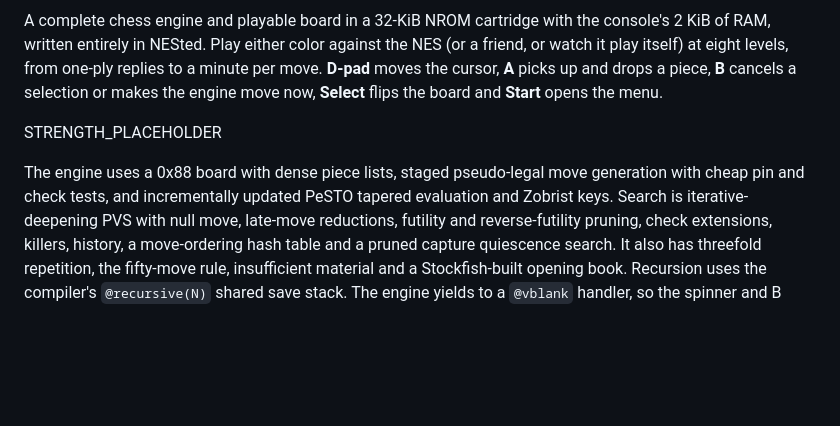
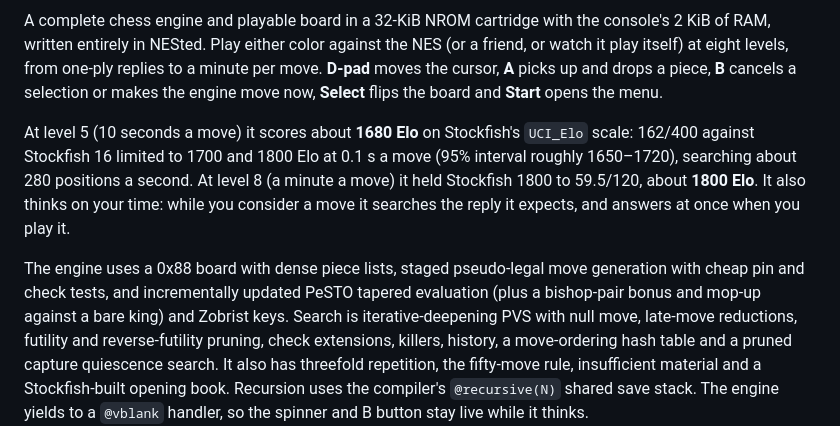
Before and after one commit to nathsou/NESted, a Markdown page: README.md, the part around the change. Rendered like a GitHub page; blank space fills up the shorter version.

Commit message:
README: NESted Chess strength measured against Stockfish
Claude-Session: https://claude.ai/code/session_0174bxAxzVUd9i7M53iPjgz2

```diff
--- a/README.md
+++ b/README.md
@@ -37,11 +37,17 @@ replies to a minute per move. **D-pad** moves the cursor, **A** picks up and
 drops a piece, **B** cancels a selection or makes the engine move now,
 **Select** flips the board and **Start** opens the menu.
 
-STRENGTH_PLACEHOLDER
+At level 5 (10 seconds a move) it scores about **1680 Elo** on Stockfish's
+`UCI_Elo` scale: 162/400 against Stockfish 16 limited to 1700 and 1800 Elo at
+0.1 s a move (95% interval roughly 1650–1720), searching about 280 positions a second.
+At level 8 (a minute a move) it held Stockfish 1800 to 59.5/120, about
+**1800 Elo**. It also thinks on your time: while you consider a move it
+searches the reply it expects, and answers at once when you play it.
 
 The engine uses a 0x88 board with dense piece lists, staged pseudo-legal move
 generation with cheap pin and check tests, and incrementally updated PeSTO
-tapered evaluation and Zobrist keys. Search is iterative-deepening PVS with null
+tapered evaluation (plus a bishop-pair bonus and mop-up against a bare
+king) and Zobrist keys. Search is iterative-deepening PVS with null
 move, late-move reductions, futility and reverse-futility pruning, check
 extensions, killers, history, a move-ordering hash table and a pruned capture
 quiescence search. It also has threefold repetition, the fifty-move rule,
```
